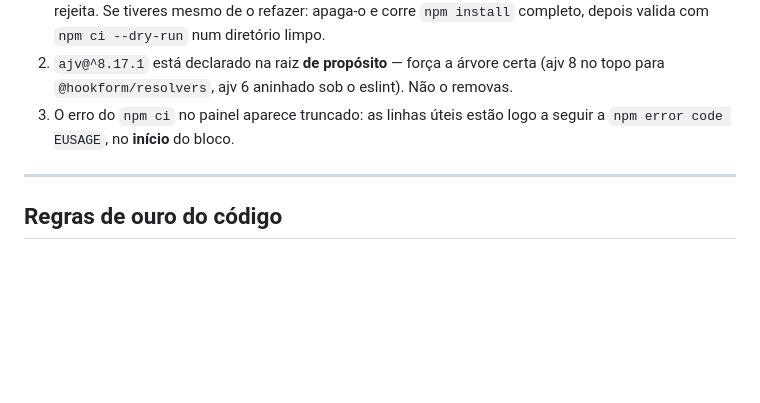
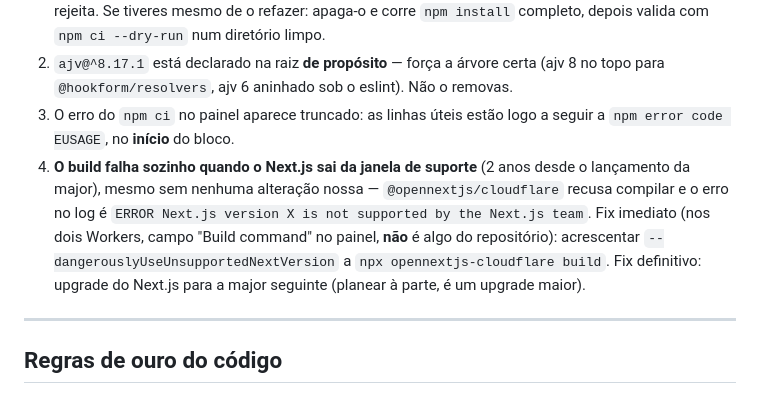
Before and after one commit to lucassalino/ServiceFlow, a Markdown page: AGENTS.md, the part around the change. Drawn GitHub-style; blank space fills up the shorter version.

Commit message:
Documenta armadilha: build falha quando o Next.js sai da janela de suporte
@opennextjs/cloudflare recusa compilar sozinho quando a major do Next.js
usada passa dos 2 anos de suporte, sem nenhuma alteração no código. Fix é
no Build command do painel do Worker, não no repositório.

Co-Authored-By: Claude Sonnet 5 <noreply@anthropic.com>
Claude-Session: https://claude.ai/code/session_017rqukuxrJRDkQE7pqkX7iM

```diff
--- a/AGENTS.md
+++ b/AGENTS.md
@@ -65,6 +65,14 @@ segundo padrão. O OpenNext popula `process.env` a partir dos Secrets do Worker.
    Não o removas.
 3. O erro do `npm ci` no painel aparece truncado: as linhas úteis estão logo a
    seguir a `npm error code EUSAGE`, no **início** do bloco.
+4. **O build falha sozinho quando o Next.js sai da janela de suporte**
+   (2 anos desde o lançamento da major), mesmo sem nenhuma alteração nossa —
+   `@opennextjs/cloudflare` recusa compilar e o erro no log é
+   `ERROR Next.js version X is not supported by the Next.js team`. Fix
+   imediato (nos dois Workers, campo "Build command" no painel, **não** é
+   algo do repositório): acrescentar `--dangerouslyUseUnsupportedNextVersion`
+   a `npx opennextjs-cloudflare build`. Fix definitivo: upgrade do Next.js
+   para a major seguinte (planear à parte, é um upgrade maior).
 
 ---
 
```
